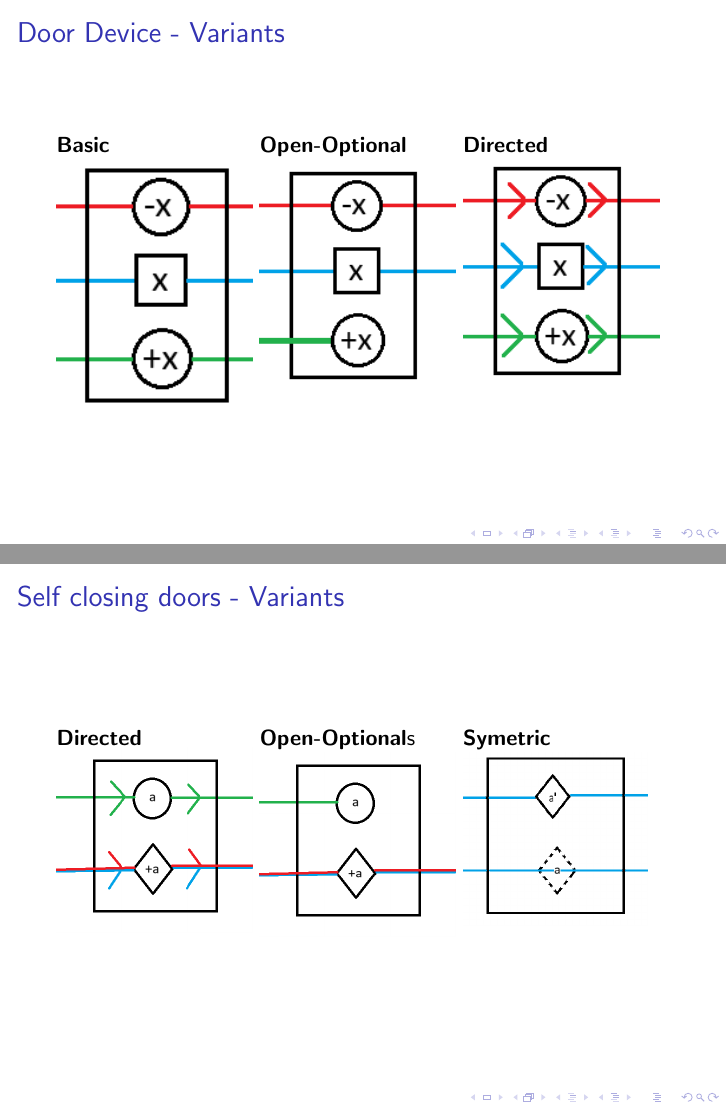
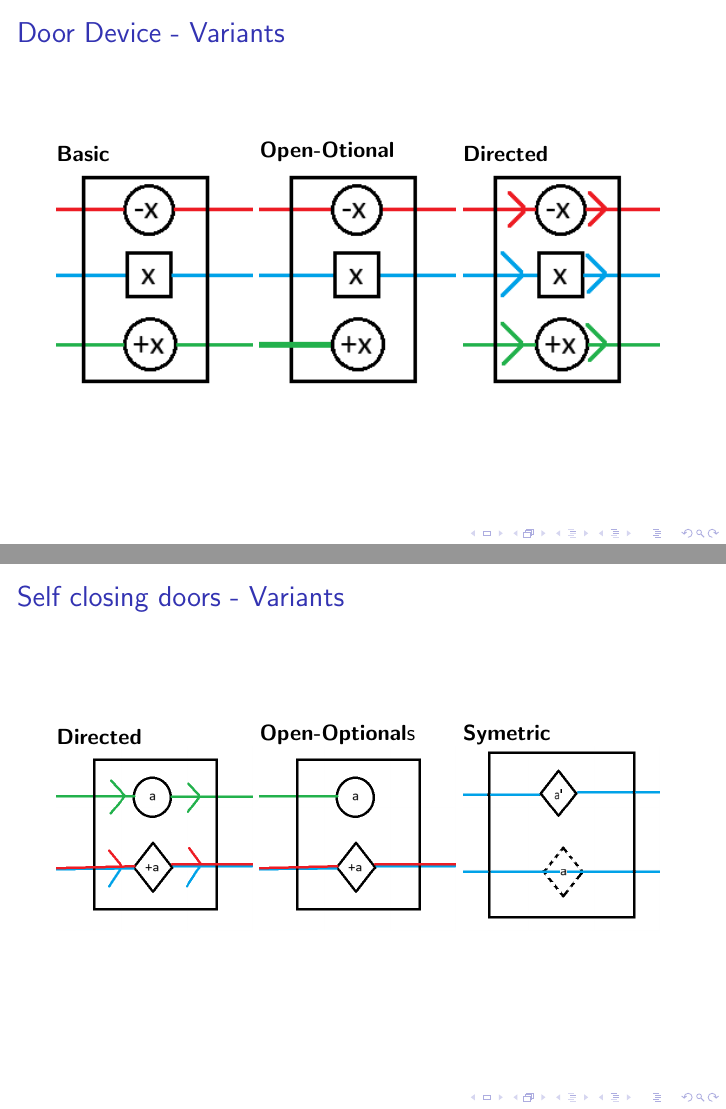
Before and after one commit to D4rkr34lm/Seminar_FUN_with_Complexity, LaTeX slides (Vortrag/Vortrag.tex): pages 11 and 16 of 37, joined at a grey line. Compiled offline with pdfLaTeX.

Commit message:
Improved image placing, spacing and resolution

```diff
--- a/Vortrag/Vortrag.tex
+++ b/Vortrag/Vortrag.tex
@@ -120,17 +120,17 @@
 %9
 \begin{frame}
   \frametitle{Door Device - Variants}
-  \begin{minipage}[t]{0.32\textwidth}
+  \begin{minipage}[b]{0.32\textwidth}
     \textbf{Basic}
-    \includegraphics[width=1\textwidth]{res/DoorNormal.png}
+    \includegraphics[width=1\textwidth]{res/doors/DoorNormal.png}
   \end{minipage}
-  \begin{minipage}[t]{0.32\textwidth}
-    \textbf{Open-Optional}
-    \includegraphics[width=1\textwidth]{res/DoorOpenOptional.png}
+  \begin{minipage}[b]{0.32\textwidth}
+    \textbf{Open-Otional}
+    \includegraphics[width=1\textwidth]{res/doors/DoorOpenOptional.png}
   \end{minipage}
-  \begin{minipage}[t]{0.32\textwidth}
+  \begin{minipage}[b]{0.32\textwidth}
     \textbf{Directed}
-    \includegraphics[width=1\textwidth]{res/DoorDirected.png}
+    \includegraphics[width=1\textwidth]{res/doors/DoorDirected.png}
   \end{minipage}
 
 \end{frame}
@@ -177,18 +177,17 @@
 \begin{frame}
   \frametitle{Self closing doors - Variants}
 
-  \begin{minipage}[t]{0.32\textwidth}
+  \begin{minipage}[b]{0.32\textwidth}
     \textbf{Directed}
-    \includegraphics[width=1\textwidth]{res/SelfClosingDoorDirected.png}
+    \includegraphics[width=1\textwidth]{res/doors/SelfClosingDoorDirected.png}
   \end{minipage}
-  \begin{minipage}[t]{0.32\textwidth}
+  \begin{minipage}[b]{0.32\textwidth}
     \textbf{Open-Optional}s
-    \includegraphics[width=1\textwidth]{res/SelfClosingDoorOpenOptional.png}
+    \includegraphics[width=1\textwidth]{res/doors/SelfClosingDoorOpenOptional.png}
   \end{minipage}
-  \begin{minipage}[t]{0.232\textwidth}
+  \begin{minipage}[b]{0.32\textwidth}
     \textbf{Symetric}
-    % TODO one door should be always open
-    \includegraphics[width=1.3\textwidth]{res/SelfClosingSymetricDoor.png}
+    \includegraphics[width=1\textwidth]{res/doors/SelfClosingSymetricDoor.png}
   \end{minipage}
 \end{frame}
 
```
Also changed, not shown: Vortrag/Vortrag.pdf, Vortrag/res/DirectedNormal.png (added), Vortrag/res/DoorNormal.png (deleted), Vortrag/res/DoorOpenOptional.png (deleted), Vortrag/res/OpenOptinalNormal.png (added), Vortrag/res/doors/Door.png (renamed from Vortrag/res/Door.png), Vortrag/res/doors/DoorDirected.png (renamed from Vortrag/res/DoorDirected.png), Vortrag/res/doors/DoorNormal.png (added), Vortrag/res/doors/DoorOpenOptional.png (added), Vortrag/res/doors/DoorOpend.png (renamed from Vortrag/res/DoorOpend.png), Vortrag/res/doors/SelfClosingDoor.png (renamed from Vortrag/res/SelfClosingDoor.png), Vortrag/res/doors/SelfClosingDoorDirected.png (renamed from Vortrag/res/SelfClosingDoorDirected.png), Vortrag/res/doors/SelfClosingDoorOpenOptional.png (renamed from Vortrag/res/SelfClosingDoorOpenOptional.png), Vortrag/res/doors/SelfClosingSymetricDoor.png (renamed from Vortrag/res/SelfClosingSymetricDoor.png), 5 more files.
